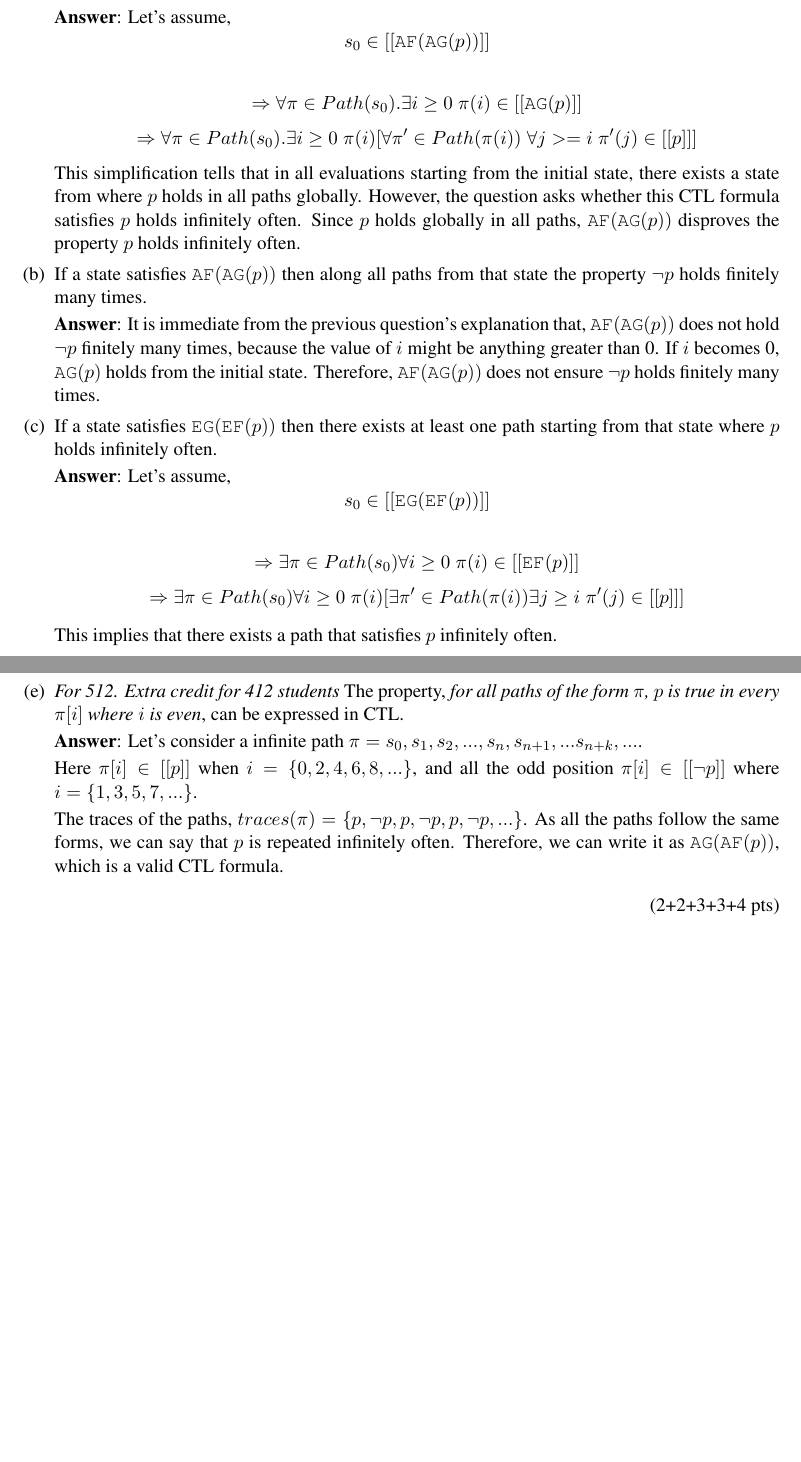
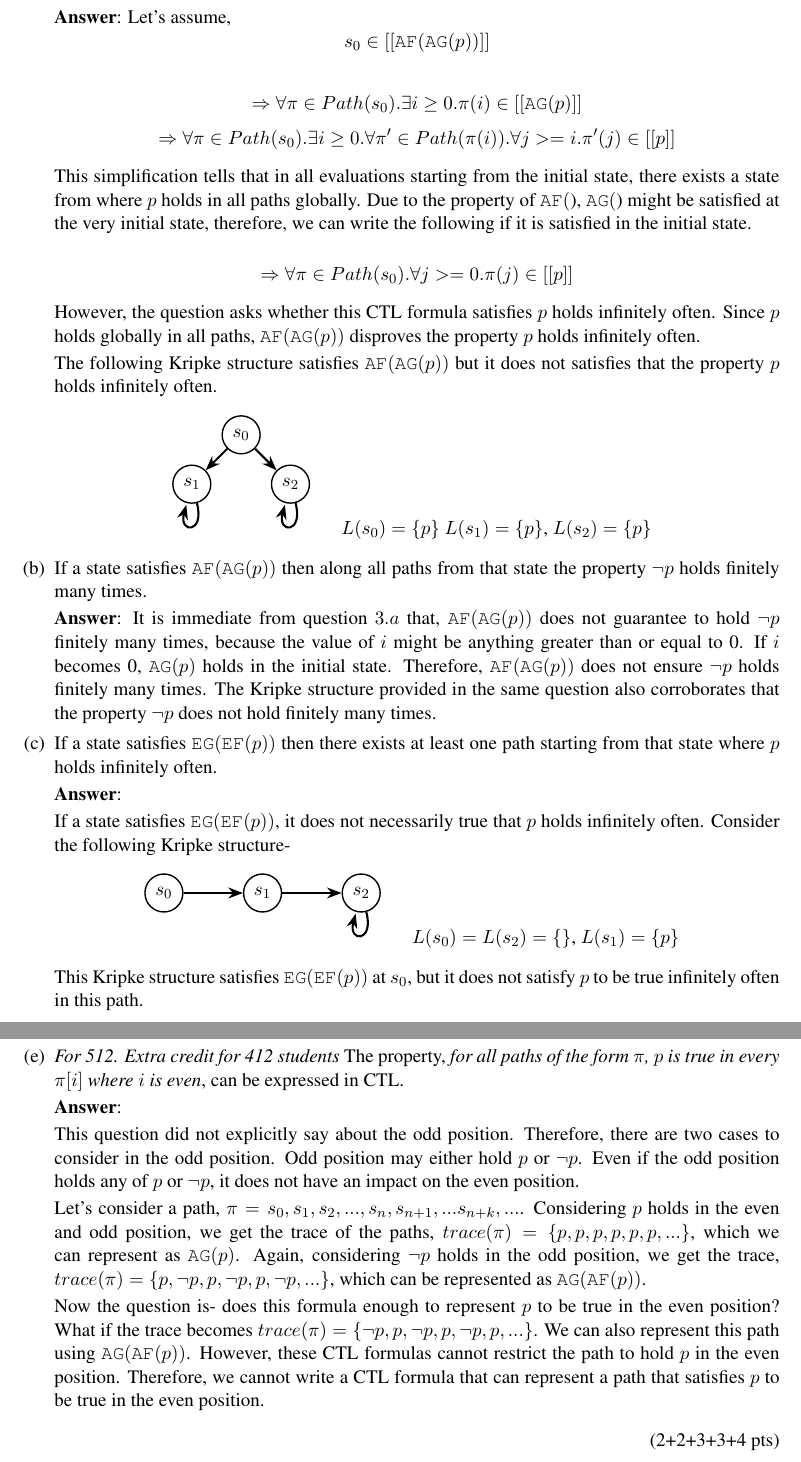
Before and after one commit to rayhanul/COMS512, a LaTeX problem sheet (hw2-Spring-23.tex): two parts of pages 2 and 3 of 3, joined at a grey line, cut so that both start at the same text, the shorter picture padded with empty space. Compiled offline with pdfLaTeX.

Commit message:
Final commit of hw2

```diff
--- a/hw2-Spring-23.tex
+++ b/hw2-Spring-23.tex
@@ -131,25 +131,19 @@ Identify the set of states that satisfy each of the following and justify your a
 
     \textbf{Answer}: Let's assume, $$s_0 \in [[\af{\ag{p}}]]$$
 
-    $$ \Rightarrow \forall \pi \in Path(s_0). \exists i \geq 0 \; \pi(i) \in [[\ag{p}]]$$
-    $$ \Rightarrow \forall \pi \in Path(s_0). \exists i \geq 0 \; \pi(i) [ \forall \pi^\prime \in Path(\pi(i))\; \forall j >=i \; \pi^\prime(j) \in [[p]] ]$$
-   This simplification tells that in all evaluations starting from the initial state, there exists a state from where $p$ holds in all paths globally. However, the question asks whether this CTL formula satisfies $p$
+    $$ \Rightarrow \forall \pi \in Path(s_0). \exists i \geq 0. \pi(i) \in [[\ag{p}]]$$
+    $$ \Rightarrow \forall \pi \in Path(s_0). \exists i \geq 0. \forall \pi^\prime \in Path(\pi(i)).\forall j >=i.\pi^\prime(j) \in [[p]] $$
+
+
+
+   This simplification tells that in all evaluations starting from the initial state, there exists a state from where $p$ holds in all paths globally. Due to the property of $\af$, $\ag$ might be satisfied at the very initial state, therefore, we can write the following if it is satisfied in the initial state.
+
+   $$ \Rightarrow \forall \pi \in Path(s_0).\forall j >=0.\pi(j) \in [[p]]$$
+
+
+   However, the question asks whether this CTL formula satisfies $p$
     holds infinitely often. Since $p$ holds globally in all paths, $\af{\ag{p}}$ disproves the property $p$
     holds infinitely often.
 
-    \item
-    If a state satisfies $\af{\ag{p}}$ then along all paths from that state the property $\neg p$
-    holds finitely many times.
+    The following Kripke structure satisfies $\af{\ag{p}}$ but it does not satisfies that the property $p$ holds infinitely often.
 
-\textbf{Answer}: It is immediate from the previous question's explanation that, $\af{\ag{p}}$ does not hold $\neg p$ finitely many times, because the value of $i$ might be anything greater than 0. If $i$ becomes 0,  $\ag{p}$ holds from the initial state. Therefore, $\af{\ag{p}}$ does not ensure $\neg p$ holds finitely many times.
-
-  \item  If a state satisfies $\eg{\ef{p}}$ then there exists at least one path starting from that
-    state where $p$ holds infinitely often.
-
-\textbf{Answer}:
-Let's assume, $$s_0 \in [[\eg{\ef{p}}]]$$
-
-$$ \Rightarrow \exists \pi \in Path(s_0) \forall i \geq 0 \; \pi(i) \in [[\ef{p} ]]$$
-$$\Rightarrow \exists \pi \in Path(s_0) \forall i \geq 0 \; \pi(i) [ \exists \pi^\prime \in Path(\pi(i)) \exists j \geq i \; \pi^\prime(j) \in [[p]]]$$
-
-This implies that there exists a path that satisfies $p$ infinitely often.
@@ -198,4 +170,47 @@ Now, construct a Kripke structure satisfying $\au{p}{\ax{q}}$.
   &
   %%
   \begin{tabular}{l}
-    $L(s_1) = \{q\}$, $L(s_2) = \{q\}$
+    $L(s_0) = \{p\}$ $L(s_1) = \{p\}$, $L(s_2) = \{p\}$
+    \end{tabular}
+  \end{tabular}
+\end{center}
+
+    \item
+    If a state satisfies $\af{\ag{p}}$ then along all paths from that state the property $\neg p$
+    holds finitely many times.
+
+\textbf{Answer}: It is immediate from question $3.a$ that, $\af{\ag{p}}$ does not guarantee to hold $\neg p$ finitely many times, because the value of $i$ might be anything greater than or equal to 0. If $i$ becomes 0,  $\ag{p}$ holds in the initial state. Therefore, $\af{\ag{p}}$ does not ensure $\neg p$ holds finitely many times. The Kripke structure provided in the same question also corroborates that the property $\neg p$ does not hold finitely many times.
+
+  \item  If a state satisfies $\eg{\ef{p}}$ then there exists at least one path starting from that
+    state where $p$ holds infinitely often.
+
+\textbf{Answer}:
+
+If a state satisfies $\eg{\ef{p}}$, it does not necessarily true that $p$ holds infinitely often. Consider the following Kripke structure-
+
+  \begin{center}
+  \begin{tabular}{cc}
+  \begin{tikzpicture}
+\begin{scope}[every node/.style={circle,thick,draw}]
+    \node (s0) at (0,0) {$s_0$};
+    \node (s1) at (2,0) {$s_1$};
+    \node (s2) at (4,0) {$s_2$};
+\end{scope}
+
+\begin{scope}[>={Stealth[black]},
+              every node/.style={fill=white,circle},
+              every edge/.style={draw=black,very thick}]
+    \path [->] (s0) edge (s1);
+    \path [->] (s1) edge (s2);
+    \path [->] (s2) edge[loop below] (s2);
+\end{scope}
+  \end{tikzpicture}
+  &
+  %%
+  \begin{tabular}{l}
+    $L(s_0) = L(s_2)= \{\}$, $L(s_1) = \{p\}$
+    \end{tabular}
+  \end{tabular}
+\end{center}
+
+This Kripke structure satisfies $\eg{\ef{p}}$ at $s_0$, but it does not satisfy $p$ to be true infinitely often in this path.
@@ -212,11 +274,16 @@ Therefore, we can say that $\au{p}{\ax{q}}$ is not equivalent to $p \land \ax{\a
     The property, \emph{for all paths of the form $\pi$, $p$ is true in every $\pi[i]$ where $i$ is even},
     can be expressed in CTL.
 
-    \textbf{Answer}: Let's consider a infinite path $\pi = s_0, s_1, s_2, ..., s_n, s_{n+1}, ... s_{n+k}, ...$.
+     \textbf{Answer}:
 
-    Here $\pi[i] \in [[p]]$ when $i=\{0, 2, 4, 6, 8, ... \}$, and all the odd position $\pi[i] \in [[ \neg p]]$ where $i = \{ 1,3,5,7, ...\}$.
 
-    The traces of the paths, $traces(\pi)= \{p, \neg p, p, \neg p, p, \neg p, ... \}$. As all the paths follow the same forms, we can say that $p$ is repeated infinitely often. Therefore, we can write it as $\ag{\af{p}}$, which is a valid CTL formula.
+    This question did not explicitly say about the odd position. Therefore, there are two cases to consider in the odd position.
+    Odd position may either hold $p$ or $ \neg p$. Even if the odd position holds any of $p$ or $\neg p$, it does not have an impact on the even position.
+
+    Let's consider a path, $\pi = s_0, s_1, s_2, ..., s_n, s_{n+1}, ... s_{n+k}, ...$. Considering $p$ holds in the even and odd position, we get the trace of the paths, $trace(\pi)= \{p, p, p, p, p, p, ... \}$, which we can represent as $\ag{p}$. Again, considering $\neg p$ holds in the odd position, we get the trace, $trace(\pi) = \{p, \neg p, p, \neg p, p, \neg p, ... \}$, which can be represented as $\ag{\af{p}}$.
+
+    Now the question is- does this formula enough to represent $p$ to be true in the even position? What if the trace becomes $trace(\pi) = \{\neg p, p, \neg p, p, \neg p, p, ... \}$. We can also represent this path using $\ag{\af{p}}$. However, these CTL formulas cannot restrict the path to hold $p$ in the even position. Therefore, we cannot write a CTL formula that can represent a path that satisfies $p$ to be true in the even position.
+
 
   \end{enumerate}
   \hfill (2+2+3+3+4 pts)
```
Also changed, not shown: scribe.tex (+52 -0 lines), hw2-Spring-23.tex (69 more changed lines).
